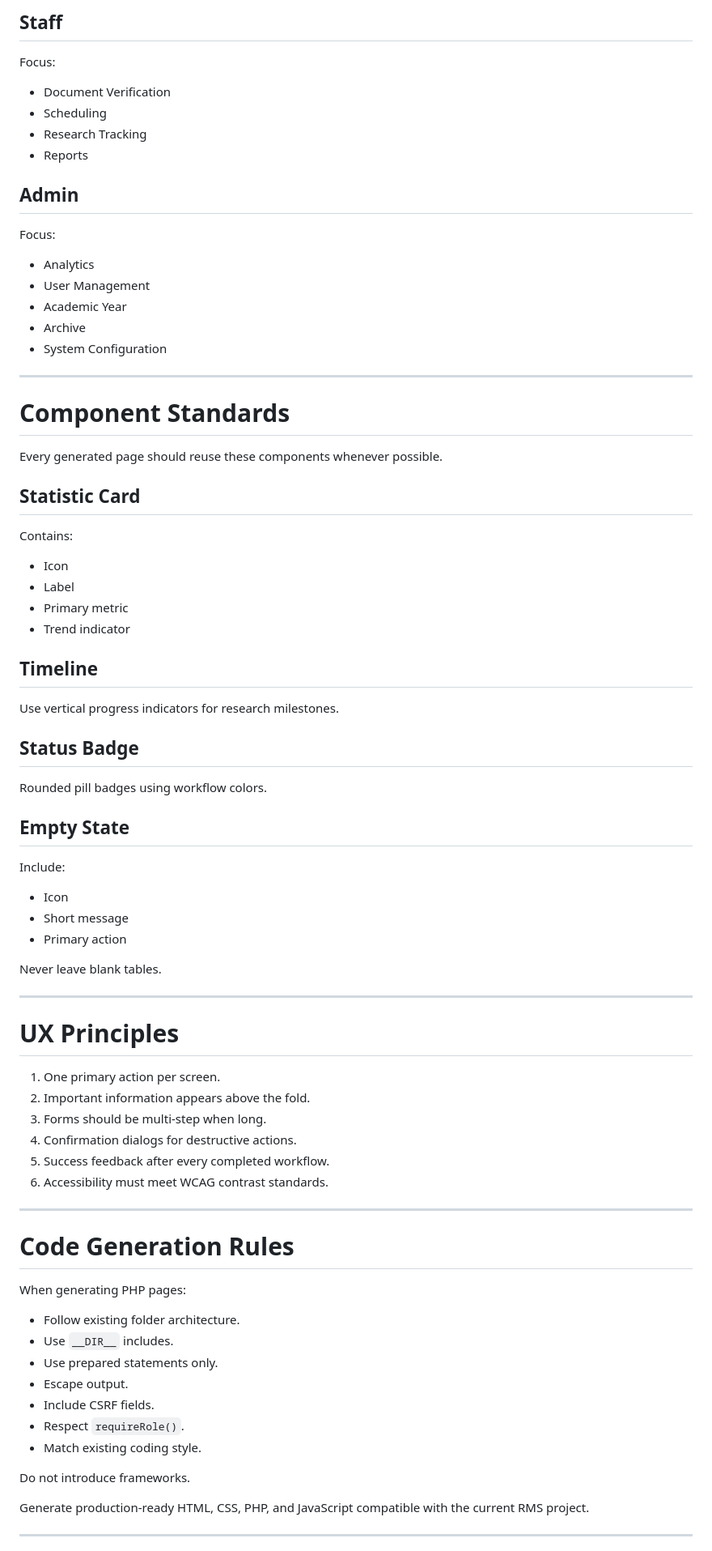
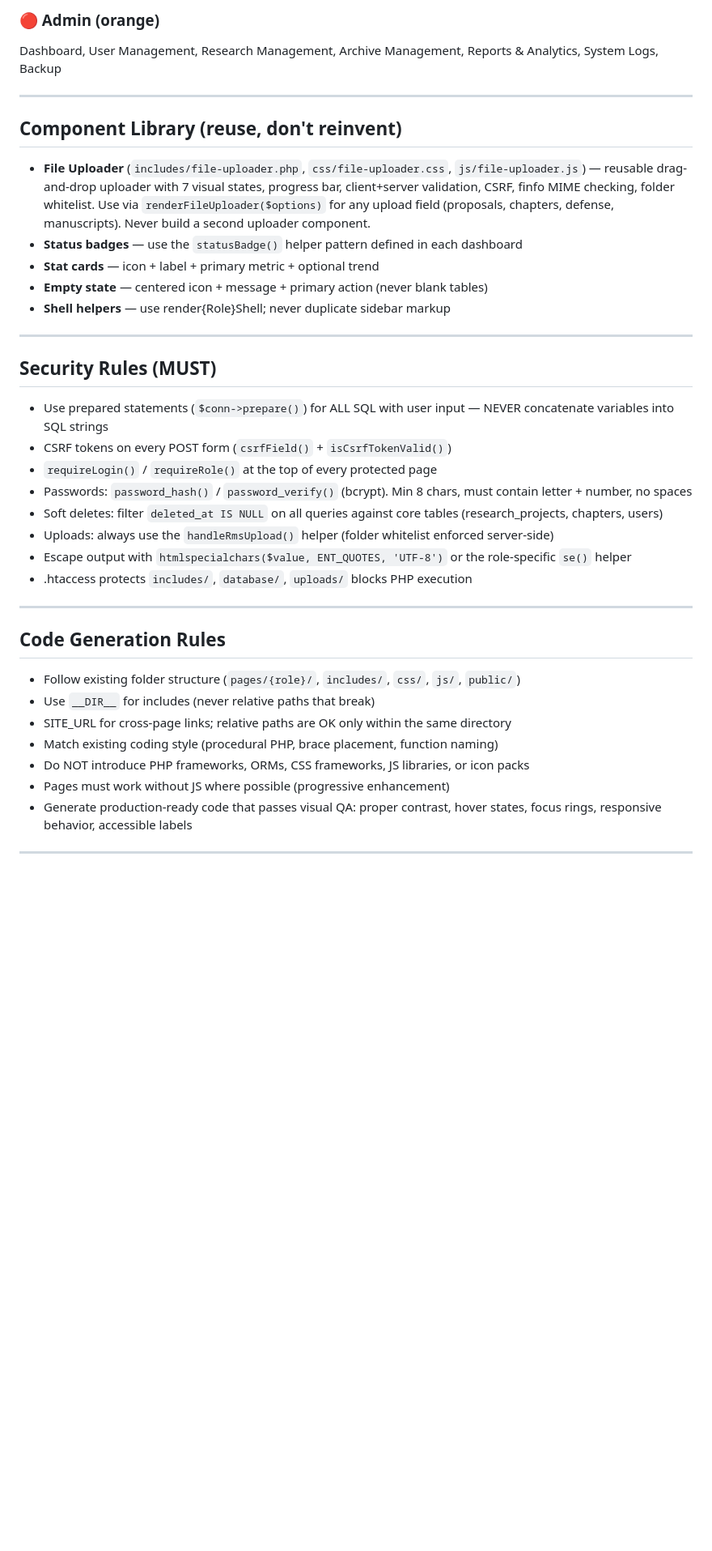
Before and after one commit to jimat04/Research_Managent_System, a Markdown page: CLAUDE.md, the part around one of its changes. Shown at 81% size. Rendered like a GitHub page; blank space fills up the shorter version.

```diff
--- a/CLAUDE.md
+++ b/CLAUDE.md
@@ -452,83 +341,40 @@ Focus:
-## Staff
-
-Focus:
-
-- Document Verification
-- Scheduling
-- Research Tracking
-- Reports
-
-## Admin
-
-Focus:
-
-- Analytics
-- User Management
-- Academic Year
-- Archive
-- System Configuration
+### 🔴 Admin (orange)
+Dashboard, User Management, Research Management, Archive Management, Reports & Analytics, System Logs, Backup
 
 ---
 
-# Component Standards
+## Component Library (reuse, don't reinvent)
 
-Every generated page should reuse these components whenever possible.
-
-## Statistic Card
-
-Contains:
-
-- Icon
-- Label
-- Primary metric
-- Trend indicator
-
-## Timeline
-
-Use vertical progress indicators for research milestones.
-
-## Status Badge
-
-Rounded pill badges using workflow colors.
-
-## Empty State
-
-Include:
-
-- Icon
-- Short message
-- Primary action
-
-Never leave blank tables.
+- **File Uploader** (`includes/file-uploader.php`, `css/file-uploader.css`, `js/file-uploader.js`) — reusable drag-and-drop uploader with 7 visual states, progress bar, client+server validation, CSRF, finfo MIME checking, folder whitelist. Use via `renderFileUploader($options)` for any upload field (proposals, chapters, defense, manuscripts). Never build a second uploader component.
+- **Status badges** — use the `statusBadge()` helper pattern defined in each dashboard
+- **Stat cards** — icon + label + primary metric + optional trend
+- **Empty state** — centered icon + message + primary action (never blank tables)
+- **Shell helpers** — use render{Role}Shell; never duplicate sidebar markup
 
 ---
 
-# UX Principles
+## Security Rules (MUST)
 
-1. One primary action per screen.
-2. Important information appears above the fold.
-3. Forms should be multi-step when long.
-4. Confirmation dialogs for destructive actions.
-5. Success feedback after every completed workflow.
-6. Accessibility must meet WCAG contrast standards.
+- Use prepared statements (`$conn->prepare()`) for ALL SQL with user input — NEVER concatenate variables into SQL strings
+- CSRF tokens on every POST form (`csrfField()` + `isCsrfTokenValid()`)
+- `requireLogin()` / `requireRole()` at the top of every protected page
+- Passwords: `password_hash()` / `password_verify()` (bcrypt). Min 8 chars, must contain letter + number, no spaces
+- Soft deletes: filter `deleted_at IS NULL` on all queries against core tables (research_projects, chapters, users)
+- Uploads: always use the `handleRmsUpload()` helper (folder whitelist enforced server-side)
+- Escape output with `htmlspecialchars($value, ENT_QUOTES, 'UTF-8')` or the role-specific `se()` helper
+- .htaccess protects `includes/`, `database/`, `uploads/` blocks PHP execution
 
 ---
 
-# Code Generation Rules
+## Code Generation Rules
 
-When generating PHP pages:
-
-- Follow existing folder architecture.
-- Use `__DIR__` includes.
-- Use prepared statements only.
-- Escape output.
-- Include CSRF fields.
-- Respect `requireRole()`.
-- Match existing coding style.
-
-Do not introduce frameworks.
-
-Generate production-ready HTML, CSS, PHP, and JavaScript compatible with the current RMS project.
+- Follow existing folder structure (`pages/{role}/`, `includes/`, `css/`, `js/`, `public/`)
+- Use `__DIR__` for includes (never relative paths that break)
+- SITE_URL for cross-page links; relative paths are OK only within the same directory
+- Match existing coding style (procedural PHP, brace placement, function naming)
+- Do NOT introduce PHP frameworks, ORMs, CSS frameworks, JS libraries, or icon packs
+- Pages must work without JS where possible (progressive enhancement)
+- Generate production-ready code that passes visual QA: proper contrast, hover states, focus rings, responsive behavior, accessible labels
 
 ---
 
```
Also changed, not shown: other parts of CLAUDE.md (+122 -233 lines).
